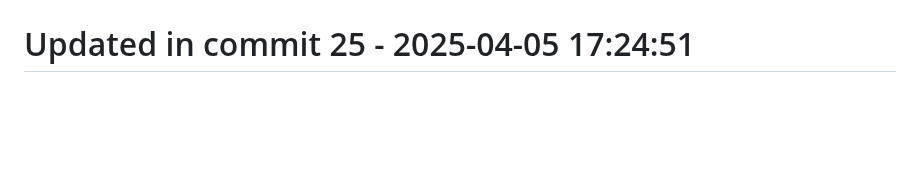
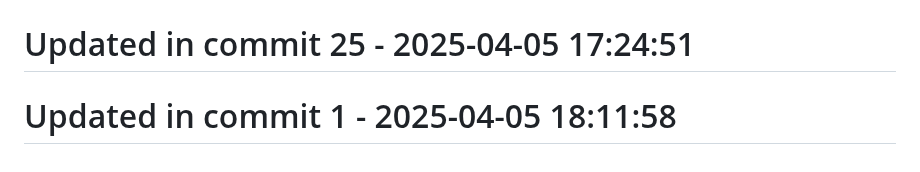
Before and after one commit to llamasearchai/llamaapi, a Markdown page: README.md, the part around the change. Drawn GitHub-style; blank space fills up the shorter version.

```diff
--- a/README.md
+++ b/README.md
@@ -285,3 +285,5 @@ MIT License
 # Updated in commit 17 - 2025-04-05 17:24:50
 
 # Updated in commit 25 - 2025-04-05 17:24:51
+
+# Updated in commit 1 - 2025-04-05 18:11:58
```
